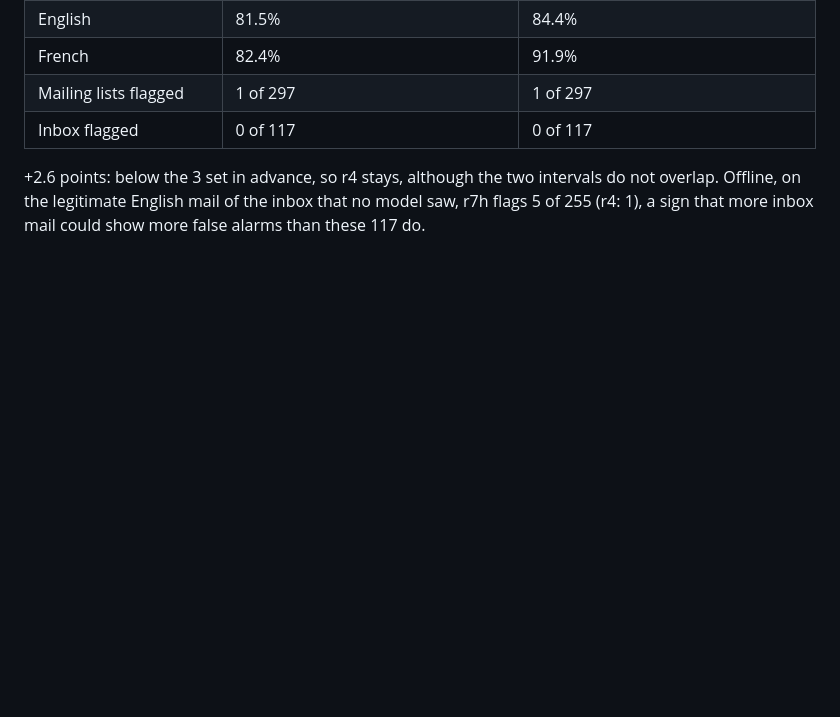
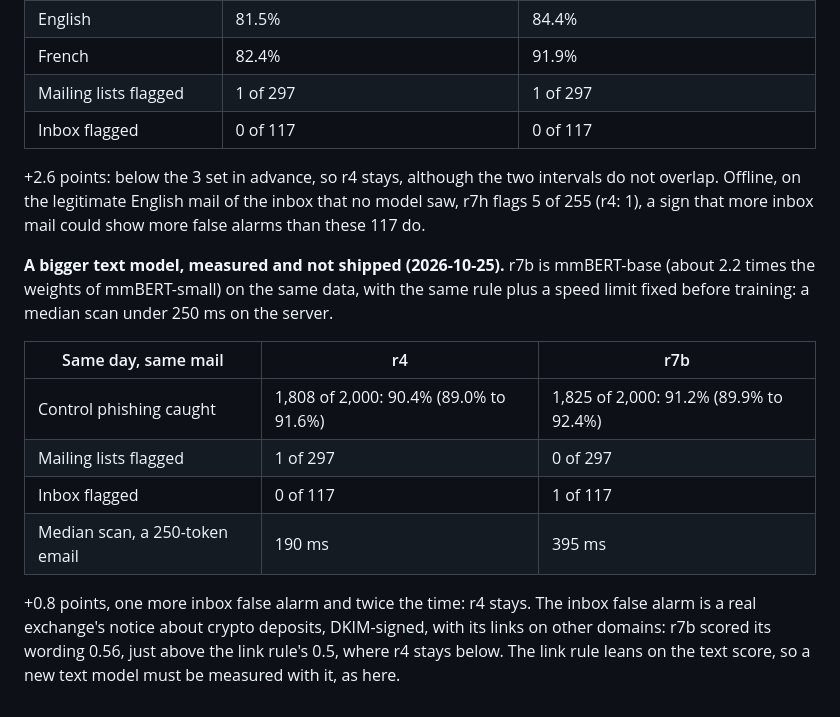
Before and after one commit to AnzouK/PhishLens, a Markdown page: docs/evaluation.md, the part around the change. GitHub-like rendering; blank space fills up the shorter version.

Commit message:
docs: r7b measured and not shipped

```diff
--- a/docs/evaluation.md
+++ b/docs/evaluation.md
@@ -259,3 +259,22 @@ false alarms on the inbox mail, at most 2 on the mailing lists.
 intervals do not overlap. Offline, on the legitimate English mail of the
 inbox that no model saw, r7h flags 5 of 255 (r4: 1), a sign that more
 inbox mail could show more false alarms than these 117 do.
+
+**A bigger text model, measured and not shipped (2026-10-25).** r7b is
+mmBERT-base (about 2.2 times the weights of mmBERT-small) on the same
+data, with the same rule plus a speed limit fixed before training: a
+median scan under 250 ms on the server.
+
+| Same day, same mail | r4 | r7b |
+| --- | --- | --- |
+| Control phishing caught | 1,808 of 2,000: 90.4% (89.0% to 91.6%) | 1,825 of 2,000: 91.2% (89.9% to 92.4%) |
+| Mailing lists flagged | 1 of 297 | 0 of 297 |
+| Inbox flagged | 0 of 117 | 1 of 117 |
+| Median scan, a 250-token email | 190 ms | 395 ms |
+
++0.8 points, one more inbox false alarm and twice the time: r4 stays.
+The inbox false alarm is a real exchange's notice about crypto deposits,
+DKIM-signed, with its links on other domains: r7b scored its wording
+0.56, just above the link rule's 0.5, where r4 stays below. The link
+rule leans on the text score, so a new text model must be measured with
+it, as here.
```
Also changed, not shown: CHANGELOG.md (+4 -0 lines), docs/multilingual-model.md (+1 -0 lines).
